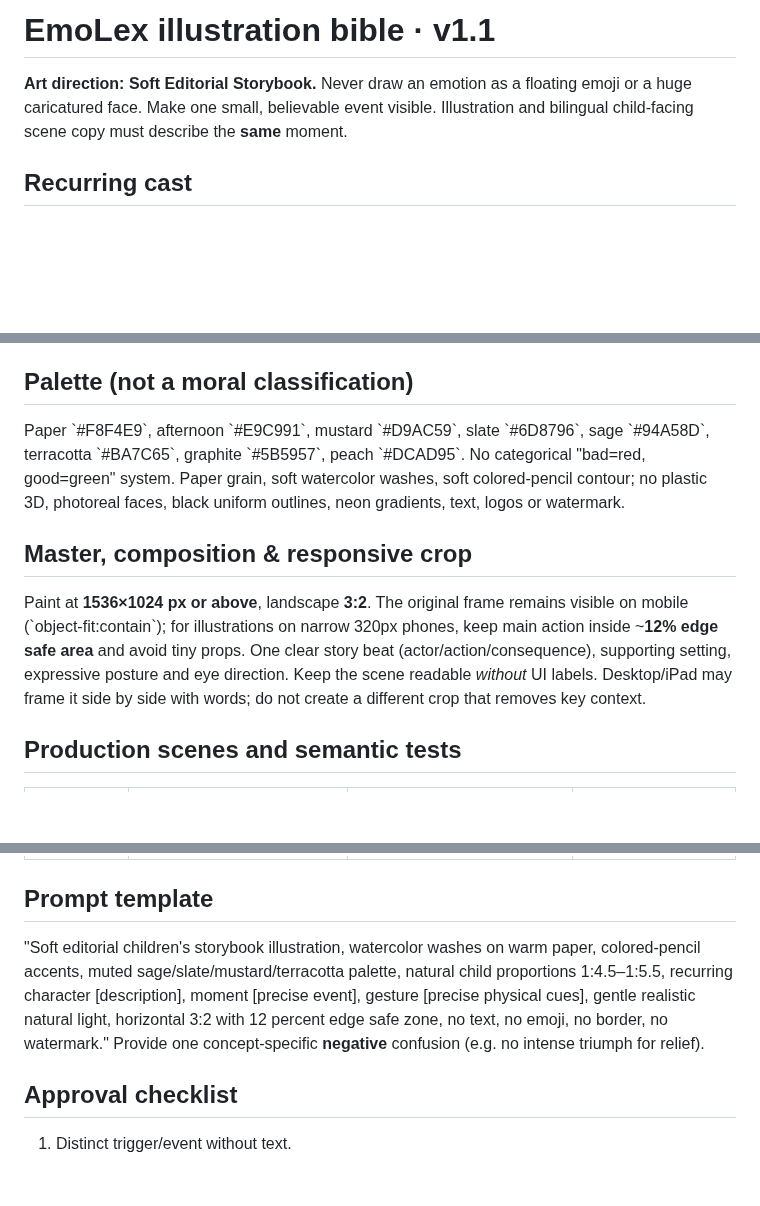
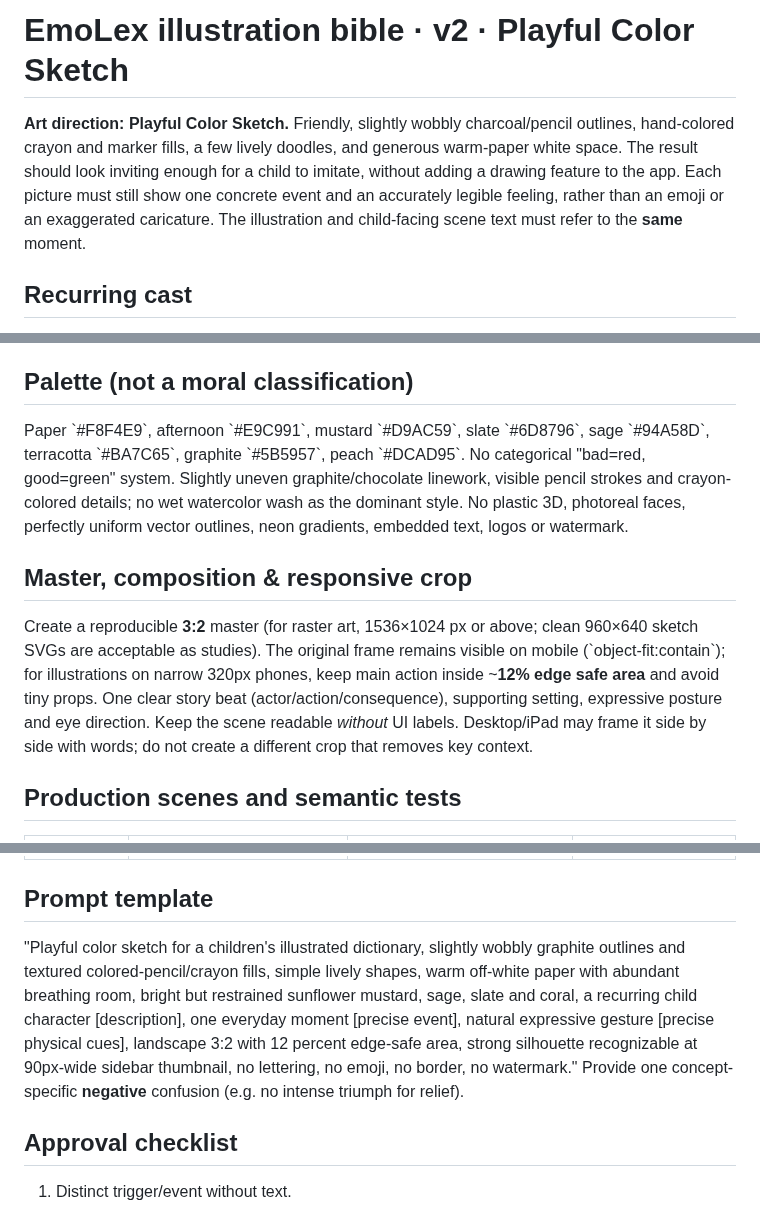
Before and after one commit to puran1218/emotions, a Markdown page: docs/ILLUSTRATION-BIBLE.md, 3 parts joined by grey strips. Rendered like a GitHub page; blank space fills up the shorter version.

Commit message:
refine illustrated redesign: docs/ILLUSTRATION-BIBLE.md

```diff
--- a/docs/ILLUSTRATION-BIBLE.md
+++ b/docs/ILLUSTRATION-BIBLE.md
@@ -1,6 +1,6 @@
-# EmoLex illustration bible · v1.1
+# EmoLex illustration bible · v2 · Playful Color Sketch
 
-**Art direction: Soft Editorial Storybook.** Never draw an emotion as a floating emoji or a huge caricatured face. Make one small, believable event visible. Illustration and bilingual child-facing scene copy must describe the **same** moment.
+**Art direction: Playful Color Sketch.** Friendly, slightly wobbly charcoal/pencil outlines, hand-colored crayon and marker fills, a few lively doodles, and generous warm-paper white space. The result should look inviting enough for a child to imitate, without adding a drawing feature to the app. Each picture must still show one concrete event and an accurately legible feeling, rather than an emoji or an exaggerated caricature. The illustration and child-facing scene text must refer to the **same** moment.
 
 ## Recurring cast
 
@@ -11,11 +11,11 @@
 
 ## Palette (not a moral classification)
 
-Paper \`#F8F4E9\`, afternoon \`#E9C991\`, mustard \`#D9AC59\`, slate \`#6D8796\`, sage \`#94A58D\`, terracotta \`#BA7C65\`, graphite \`#5B5957\`, peach \`#DCAD95\`. No categorical "bad=red, good=green" system. Paper grain, soft watercolor washes, soft colored-pencil contour; no plastic 3D, photoreal faces, black uniform outlines, neon gradients, text, logos or watermark.
+Paper \`#F8F4E9\`, afternoon \`#E9C991\`, mustard \`#D9AC59\`, slate \`#6D8796\`, sage \`#94A58D\`, terracotta \`#BA7C65\`, graphite \`#5B5957\`, peach \`#DCAD95\`. No categorical "bad=red, good=green" system. Slightly uneven graphite/chocolate linework, visible pencil strokes and crayon-colored details; no wet watercolor wash as the dominant style. No plastic 3D, photoreal faces, perfectly uniform vector outlines, neon gradients, embedded text, logos or watermark.
 
 ## Master, composition & responsive crop
 
-Paint at **1536×1024 px or above**, landscape **3:2**. The original frame remains visible on mobile (\`object-fit:contain\`); for illustrations on narrow 320px phones, keep main action inside ~**12% edge safe area** and avoid tiny props. One clear story beat (actor/action/consequence), supporting setting, expressive posture and eye direction. Keep the scene readable *without* UI labels. Desktop/iPad may frame it side by side with words; do not create a different crop that removes key context.
+Create a reproducible **3:2** master (for raster art, 1536×1024 px or above; clean 960×640 sketch SVGs are acceptable as studies). The original frame remains visible on mobile (\`object-fit:contain\`); for illustrations on narrow 320px phones, keep main action inside ~**12% edge safe area** and avoid tiny props. One clear story beat (actor/action/consequence), supporting setting, expressive posture and eye direction. Keep the scene readable *without* UI labels. Desktop/iPad may frame it side by side with words; do not create a different crop that removes key context.
 
 ## Production scenes and semantic tests
 
@@ -29,7 +29,7 @@ Paint at **1536×1024 px or above**, landscape **3:2**. The original frame remai
 
 ## Prompt template
 
-"Soft editorial children's storybook illustration, watercolor washes on warm paper, colored-pencil accents, muted sage/slate/mustard/terracotta palette, natural child proportions 1:4.5–1:5.5, recurring character [description], moment [precise event], gesture [precise physical cues], gentle realistic natural light, horizontal 3:2 with 12 percent edge safe zone, no text, no emoji, no border, no watermark." Provide one concept-specific **negative** confusion (e.g. no intense triumph for relief).
+"Playful color sketch for a children's illustrated dictionary, slightly wobbly graphite outlines and textured colored-pencil/crayon fills, simple lively shapes, warm off-white paper with abundant breathing room, bright but restrained sunflower mustard, sage, slate and coral, a recurring child character [description], one everyday moment [precise event], natural expressive gesture [precise physical cues], landscape 3:2 with 12 percent edge-safe area, strong silhouette recognizable at 90px-wide sidebar thumbnail, no lettering, no emoji, no border, no watermark." Provide one concept-specific **negative** confusion (e.g. no intense triumph for relief).
 
 ## Approval checklist
 
```
Also changed, not shown: other parts of docs/ILLUSTRATION-BIBLE.md (+1 -1 lines).
